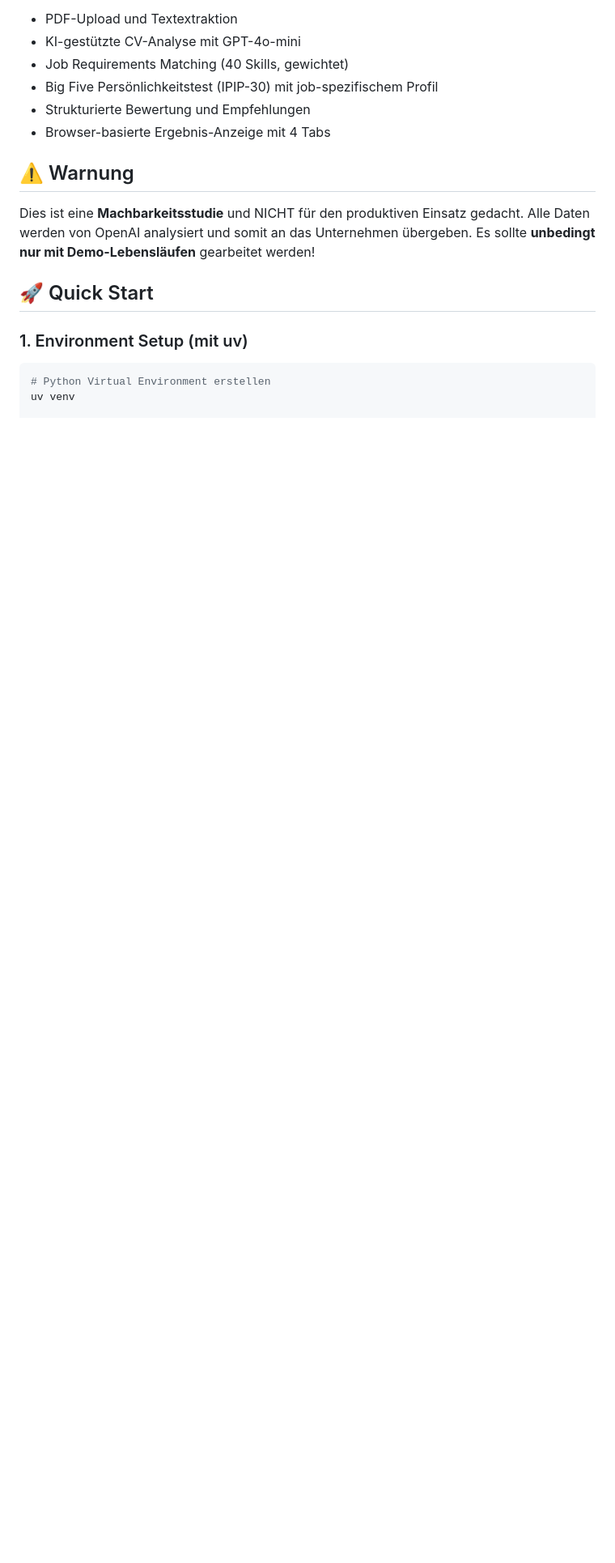
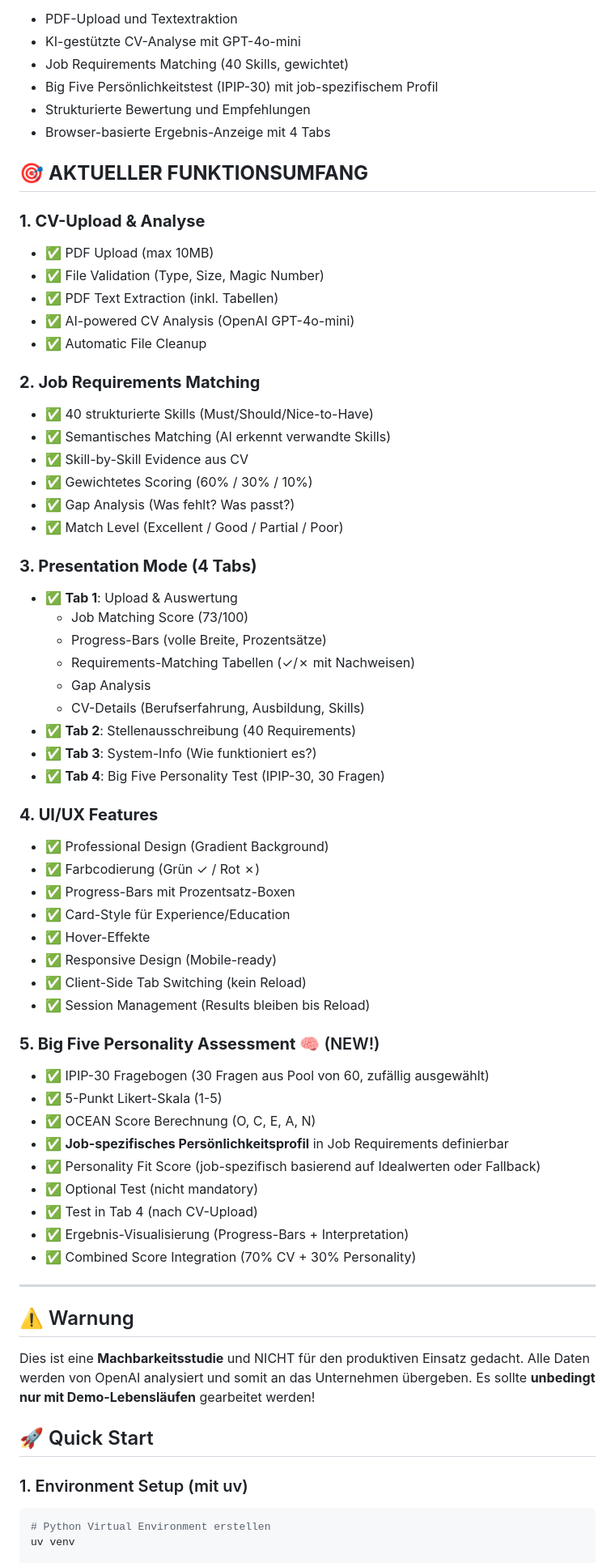
Before and after one commit to Sebastian-Gasior/AI-Recruiting-Demo, a Markdown page: README.md, the part around the change. Shown: that part at 81% size. GitHub-like rendering; blank space fills up the shorter version.

Commit message:
Version 0.2.4.2

```diff
--- a/README.md
+++ b/README.md
@@ -11,6 +11,57 @@ Dieses Projekt ist eine **Machbarkeitsstudie** und demonstriert:
 - Big Five Persönlichkeitstest (IPIP-30) mit job-spezifischem Profil
 - Strukturierte Bewertung und Empfehlungen
 - Browser-basierte Ergebnis-Anzeige mit 4 Tabs
+
+## 🎯 **AKTUELLER FUNKTIONSUMFANG**
+
+### **1. CV-Upload & Analyse**
+- ✅ PDF Upload (max 10MB)
+- ✅ File Validation (Type, Size, Magic Number)
+- ✅ PDF Text Extraction (inkl. Tabellen)
+- ✅ AI-powered CV Analysis (OpenAI GPT-4o-mini)
+- ✅ Automatic File Cleanup
+
+### **2. Job Requirements Matching**
+- ✅ 40 strukturierte Skills (Must/Should/Nice-to-Have)
+- ✅ Semantisches Matching (AI erkennt verwandte Skills)
+- ✅ Skill-by-Skill Evidence aus CV
+- ✅ Gewichtetes Scoring (60% / 30% / 10%)
+- ✅ Gap Analysis (Was fehlt? Was passt?)
+- ✅ Match Level (Excellent / Good / Partial / Poor)
+
+### **3. Presentation Mode (4 Tabs)**
+- ✅ **Tab 1**: Upload & Auswertung
+  - Job Matching Score (73/100)
+  - Progress-Bars (volle Breite, Prozentsätze)
+  - Requirements-Matching Tabellen (✓/✗ mit Nachweisen)
+  - Gap Analysis
+  - CV-Details (Berufserfahrung, Ausbildung, Skills)
+- ✅ **Tab 2**: Stellenausschreibung (40 Requirements)
+- ✅ **Tab 3**: System-Info (Wie funktioniert es?)
+- ✅ **Tab 4**: Big Five Personality Test (IPIP-30, 30 Fragen)
+
+### **4. UI/UX Features**
+- ✅ Professional Design (Gradient Background)
+- ✅ Farbcodierung (Grün ✓ / Rot ✗)
+- ✅ Progress-Bars mit Prozentsatz-Boxen
+- ✅ Card-Style für Experience/Education
+- ✅ Hover-Effekte
+- ✅ Responsive Design (Mobile-ready)
+- ✅ Client-Side Tab Switching (kein Reload)
+- ✅ Session Management (Results bleiben bis Reload)
+
+### **5. Big Five Personality Assessment** 🧠 (NEW!)
+- ✅ IPIP-30 Fragebogen (30 Fragen aus Pool von 60, zufällig ausgewählt)
+- ✅ 5-Punkt Likert-Skala (1-5)
+- ✅ OCEAN Score Berechnung (O, C, E, A, N)
+- ✅ **Job-spezifisches Persönlichkeitsprofil** in Job Requirements definierbar
+- ✅ Personality Fit Score (job-spezifisch basierend auf Idealwerten oder Fallback)
+- ✅ Optional Test (nicht mandatory)
+- ✅ Test in Tab 4 (nach CV-Upload)
+- ✅ Ergebnis-Visualisierung (Progress-Bars + Interpretation)
+- ✅ Combined Score Integration (70% CV + 30% Personality)
+
+---
 
 ## ⚠️ Warnung
 
```
